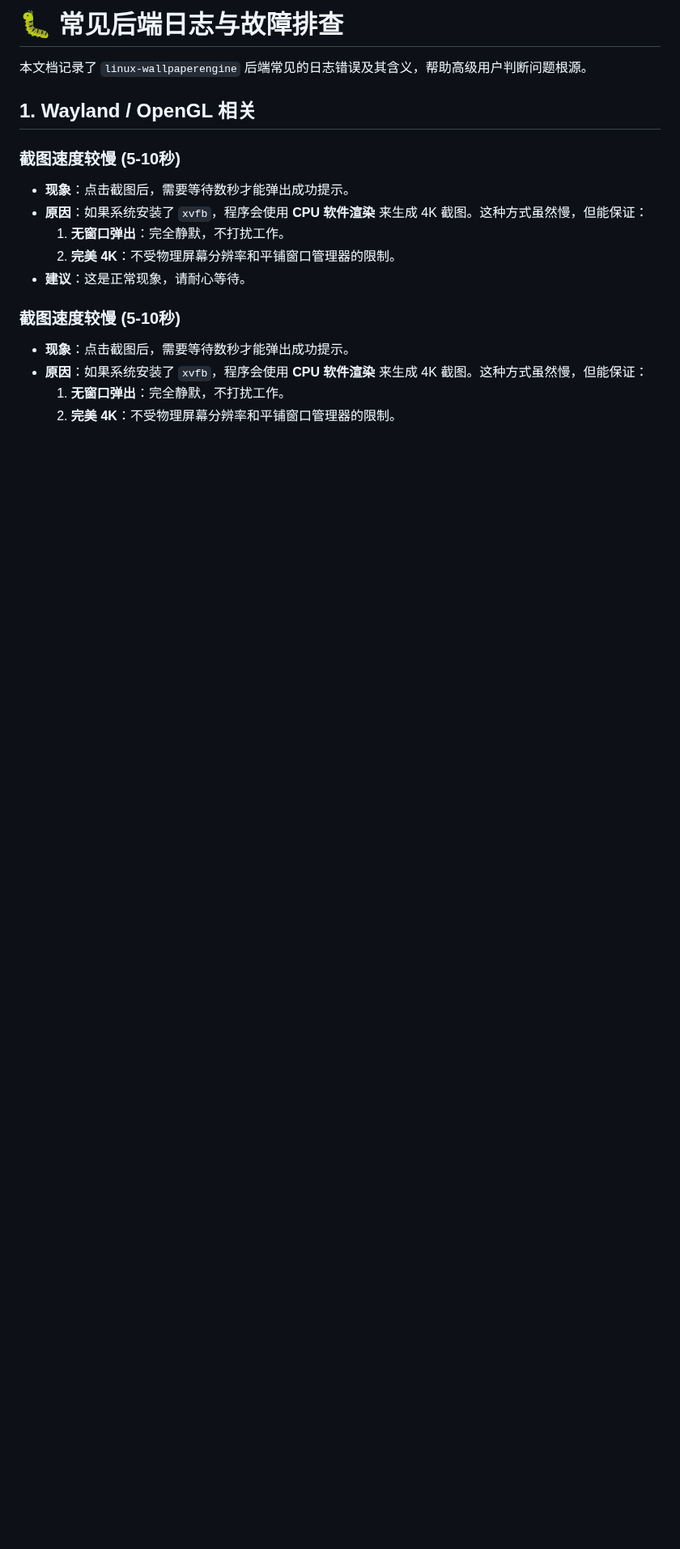
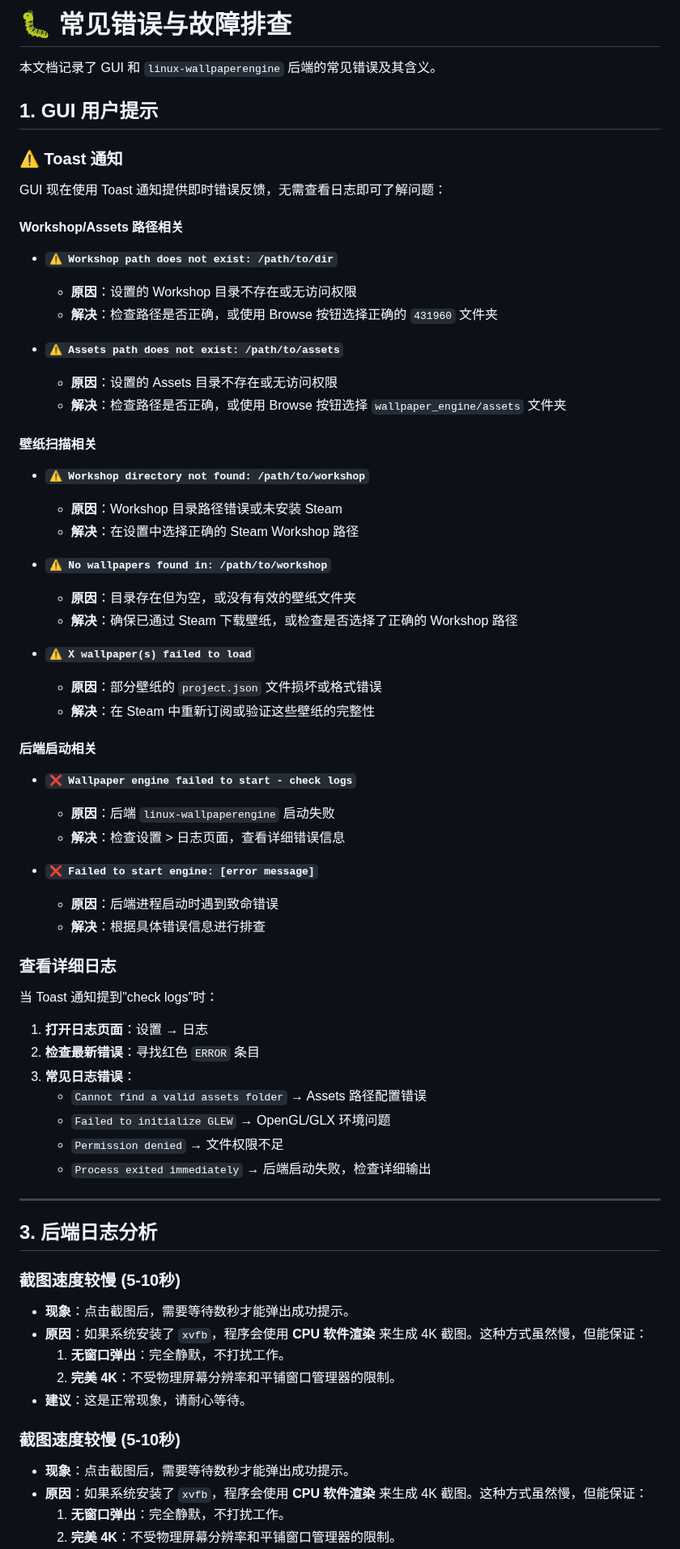
Before and after one commit to Suhoiyis/gui-for-linux-wallpaperengine, a Markdown page: docs/TROUBLESHOOTING.md, the part around one of its changes. Shown at 81% size. Rendered like a GitHub page; blank space fills up the shorter version.

Commit message:
docs: update documentation for v0.8.1 error feedback and assets path
- CHANGELOG.md: Add v0.8.1 with Toast notifications and error feedback system
- ADVANCED.md: Document new assetsPath configuration field and backend parameter mapping
- TROUBLESHOOTING.md: Add GUI error message guide and update section numbering

```diff
--- a/docs/TROUBLESHOOTING.md
+++ b/docs/TROUBLESHOOTING.md
@@ -1,8 +1,57 @@
-# 🐛 常见后端日志与故障排查
+# 🐛 常见错误与故障排查
 
-本文档记录了 `linux-wallpaperengine` 后端常见的日志错误及其含义，帮助高级用户判断问题根源。
+本文档记录了 GUI 和 `linux-wallpaperengine` 后端的常见错误及其含义。
 
-## 1. Wayland / OpenGL 相关
+## 1. GUI 用户提示
+
+### ⚠️ Toast 通知
+GUI 现在使用 Toast 通知提供即时错误反馈，无需查看日志即可了解问题：
+
+#### Workshop/Assets 路径相关
+- **`⚠️ Workshop path does not exist: /path/to/dir`**
+  - **原因**：设置的 Workshop 目录不存在或无访问权限
+  - **解决**：检查路径是否正确，或使用 Browse 按钮选择正确的 `431960` 文件夹
+
+- **`⚠️ Assets path does not exist: /path/to/assets`**
+  - **原因**：设置的 Assets 目录不存在或无访问权限
+  - **解决**：检查路径是否正确，或使用 Browse 按钮选择 `wallpaper_engine/assets` 文件夹
+
+#### 壁纸扫描相关
+- **`⚠️ Workshop directory not found: /path/to/workshop`**
+  - **原因**：Workshop 目录路径错误或未安装 Steam
+  - **解决**：在设置中选择正确的 Steam Workshop 路径
+
+- **`⚠️ No wallpapers found in: /path/to/workshop`**
+  - **原因**：目录存在但为空，或没有有效的壁纸文件夹
+  - **解决**：确保已通过 Steam 下载壁纸，或检查是否选择了正确的 Workshop 路径
+
+- **`⚠️ X wallpaper(s) failed to load`**
+  - **原因**：部分壁纸的 `project.json` 文件损坏或格式错误
+  - **解决**：在 Steam 中重新订阅或验证这些壁纸的完整性
+
+#### 后端启动相关
+- **`❌ Wallpaper engine failed to start - check logs`**
+  - **原因**：后端 `linux-wallpaperengine` 启动失败
+  - **解决**：检查设置 > 日志页面，查看详细错误信息
+
+- **`❌ Failed to start engine: [error message]`**
+  - **原因**：后端进程启动时遇到致命错误
+  - **解决**：根据具体错误信息进行排查
+
+### 查看详细日志
+当 Toast 通知提到"check logs"时：
+
+1. **打开日志页面**：设置 → 日志
+2. **检查最新错误**：寻找红色 `ERROR` 条目
+3. **常见日志错误**：
+   - `Cannot find a valid assets folder` → Assets 路径配置错误
+   - `Failed to initialize GLEW` → OpenGL/GLX 环境问题
+   - `Permission denied` → 文件权限不足
+   - `Process exited immediately` → 后端启动失败，检查详细输出
+
+---
+
+## 3. 后端日志分析
 
 ### 截图速度较慢 (5-10秒)
 - **现象**：点击截图后，需要等待数秒才能弹出成功提示。
```
Also changed, not shown: other parts of docs/TROUBLESHOOTING.md (+4 -2 lines), CHANGELOG.md (+15 -0 lines), docs/ADVANCED.md (+3 -0 lines).
